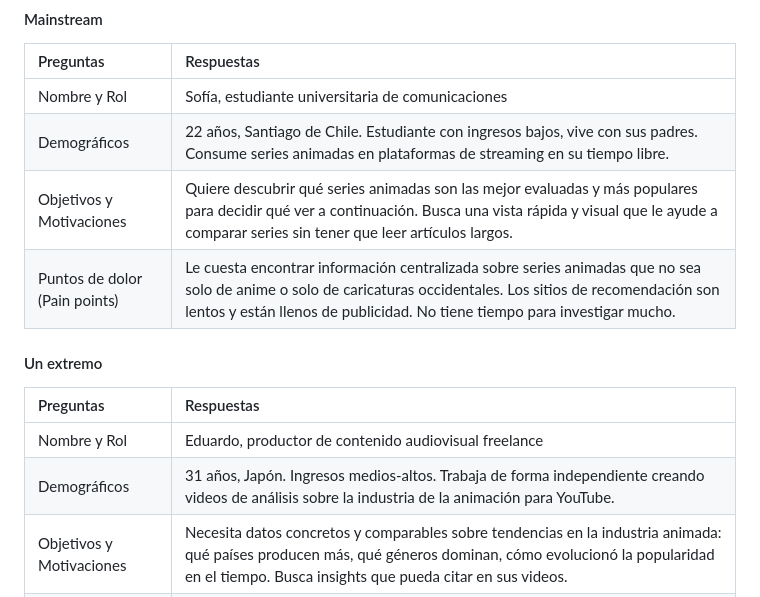
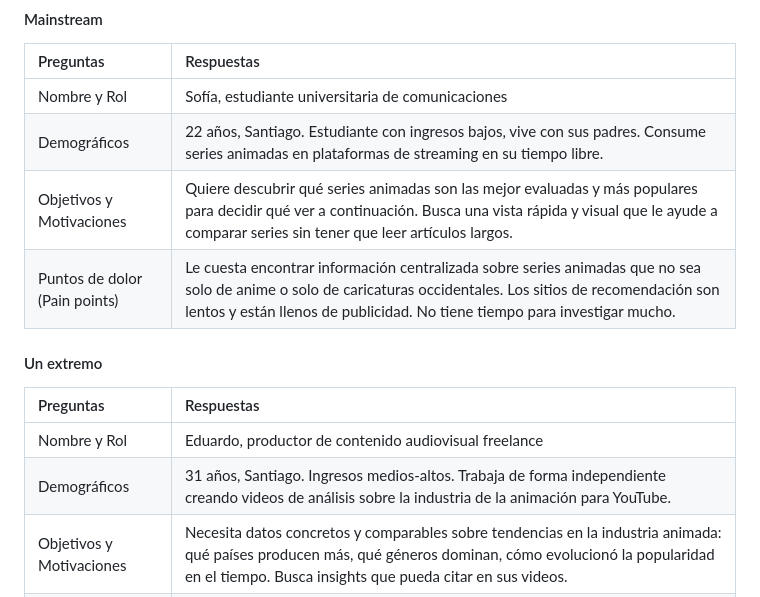
Before and after one commit to rosi2701/webclaseFinal, a Markdown page: README.md, the part around the change. Rendered like a GitHub page.

```diff
--- a/README.md
+++ b/README.md
@@ -7,7 +7,7 @@
 | Preguntas | Respuestas |
 |:----------|:-----------|
 | Nombre y Rol | Sofía, estudiante universitaria de comunicaciones |
-| Demográficos | 22 años, Santiago de Chile. Estudiante con ingresos bajos, vive con sus padres. Consume series animadas en plataformas de streaming en su tiempo libre.|
+| Demográficos | 22 años, Santiago. Estudiante con ingresos bajos, vive con sus padres. Consume series animadas en plataformas de streaming en su tiempo libre.|
 | Objetivos y Motivaciones | Quiere descubrir qué series animadas son las mejor evaluadas y más populares para decidir qué ver a continuación. Busca una vista rápida y visual que le ayude a comparar series sin tener que leer artículos largos. |
 | Puntos de dolor (Pain points) | Le cuesta encontrar información centralizada sobre series animadas que no sea solo de anime o solo de caricaturas occidentales. Los sitios de recomendación son lentos y están llenos de publicidad. No tiene tiempo para investigar mucho. |
 
@@ -17,7 +17,7 @@
 | Preguntas | Respuestas |
 |:----------|:-----------|
 | Nombre y Rol | Eduardo, productor de contenido audiovisual freelance |
-| Demográficos | 31 años, Japón. Ingresos medios-altos. Trabaja de forma independiente creando videos de análisis sobre la industria de la animación para YouTube. |
+| Demográficos | 31 años, Santiago. Ingresos medios-altos. Trabaja de forma independiente creando videos de análisis sobre la industria de la animación para YouTube. |
 | Objetivos y Motivaciones | Necesita datos concretos y comparables sobre tendencias en la industria animada: qué países producen más, qué géneros dominan, cómo evolucionó la popularidad en el tiempo. Busca insights que pueda citar en sus videos. |
 | Puntos de dolor (Pain points) | Los datos de animación están dispersos en múltiples fuentes (IMDb, MyAnimeList, TMDB) y no hay un lugar que los unifique visualmente. Le frustra tener que hacer scraping o cruzar tablas manualmente para obtener estadísticas comparativas. |
 
```
